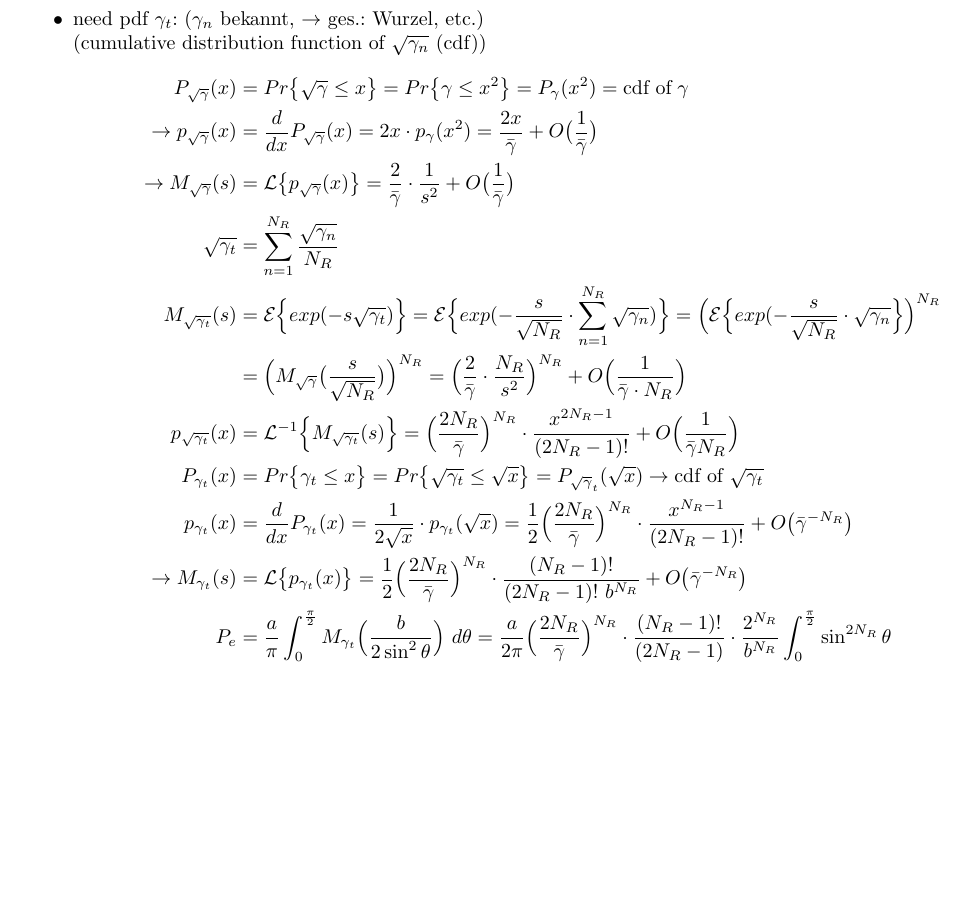
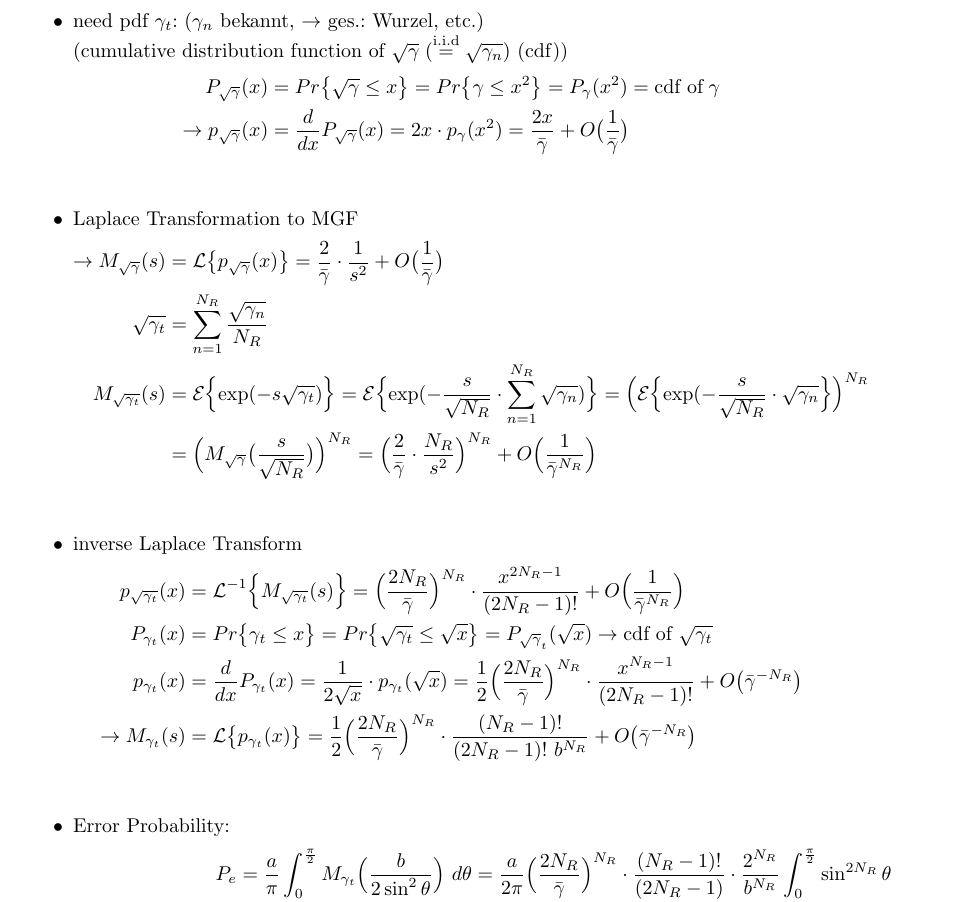
Before and after one commit to Pwyyll/MIMO, a LaTeX document (Skript.tex): part of page 7 of 8, cut so that both start at the same text, the shorter picture padded with empty space. Compiled offline with pdfLaTeX.

Commit message:
kleine aenderungen

```diff
--- a/Skript.tex
+++ b/Skript.tex
@@ -267,22 +267,28 @@ where \begin{math} w_n\end{math} depends on the particular combining scheme.
 \begin{align*}
 	\Rightarrow \overset{\text{Rayleigh}}{p_\gamma(x)} = \frac{1}{\bar{\gamma}}e^{-\frac{x}{\bar{\gamma}}}\overset{\text{Taylor Serie}}{=}\frac{1}{\bar{\gamma}}+O\left(\frac{1}{\bar{\gamma}}\right)\text{ as } x \to 0
 \end{align*}
-	\item need pdf $\gamma _t$: ($\gamma _n$ bekannt, $\rightarrow$ ges.: Wurzel, etc.)\\ (cumulative distribution function of $\sqrt{\gamma _n}$ (cdf))
+	\item need pdf $\gamma _t$: ($\gamma _n$ bekannt, $\rightarrow$ ges.: Wurzel, etc.)\\ (cumulative distribution function of $\sqrt{\gamma}\;(\overset{\text{i.i.d}}{=}\sqrt{\gamma_n}) $ (cdf))
 	\begin{align*}
 	% 1. Formel
 		P_{\sqrt{\gamma}}(x) &= Pr\bigl\{\sqrt{\gamma}\leq x \bigr\} =  Pr\bigl\{\gamma\leq x^2 \bigr\} = P_{\gamma}(x^2) = \text{cdf of}\;\gamma\\
 	% 2. Formel
 		\rightarrow p_{\sqrt{\gamma}}(x) &= \frac{d}{dx}P_{\sqrt{\gamma}}(x) = 2x\cdot p_{\gamma}(x^2) = \frac{2x}{\bar{\gamma}} + O\bigl(\frac{1}{\bar{\gamma}}\bigr)\\
+	\end{align*}
+	\item Laplace Transformation to MGF
+	\begin{align*}
 	% 3. Formel
 		\rightarrow M_{\sqrt{\gamma}}(s) &= \mathcal{L}\bigl\{p_{\sqrt{\gamma}}(x)\bigr\} = \frac{2}{\bar{\gamma}}\cdot \frac{1}{s^2} + O\bigl(\frac{1}{\bar{\gamma}}\bigr)\\
 	% 4. Formel
 		\sqrt{\gamma _t} &= \sum_{n = 1}^{N_R}\frac{\sqrt{\gamma _n}}{N_R}\\
 	% 5. Formel
-		 M_{\sqrt{\gamma _t}}(s) &= \mathcal{E}\Bigl\{exp({-s\sqrt{\gamma _t}})\Bigr\} = \mathcal{E}\Bigl\{exp({-\frac{s}{\sqrt{N_R}}\cdot \sum_{n = 1}^{N_R}\sqrt{\gamma _n}})\Bigr\} = \Bigl(\mathcal{E}\Bigl\{exp(-\frac{s}{\sqrt{N_R}}\cdot \sqrt{\gamma _n}\Bigr\}\Bigr)^{N_R}\\
+		 M_{\sqrt{\gamma _t}}(s) &= \mathcal{E}\Bigl\{\mathrm{exp}({-s\sqrt{\gamma _t}})\Bigr\} = \mathcal{E}\Bigl\{\mathrm{exp}({-\frac{s}{\sqrt{N_R}}\cdot \sum_{n = 1}^{N_R}\sqrt{\gamma _n}})\Bigr\} = \Bigl(\mathcal{E}\Bigl\{\mathrm{exp}(-\frac{s}{\sqrt{N_R}}\cdot \sqrt{\gamma _n}\Bigr\}\Bigr)^{N_R}\\
 	% 6. Formel
-		 &= \Bigl( M_{\sqrt{\gamma}}\bigl(\frac{s}{\sqrt{N_R}}\bigr) \Bigr)^{N_R} = \Bigl(\frac{2}{\bar{\gamma}}\cdot \frac{N_R}{s^2}\Bigr)^{N_R} + O\Bigl(\frac{1}{\bar{\gamma}\cdot N_R}\Bigr)\\
+		 &= \Bigl( M_{\sqrt{\gamma}}\bigl(\frac{s}{\sqrt{N_R}}\bigr) \Bigr)^{N_R} = \Bigl(\frac{2}{\bar{\gamma}}\cdot \frac{N_R}{s^2}\Bigr)^{N_R} + O\Bigl(\frac{1}{\bar{\gamma}^{N_R}}\Bigr)\\
+	\end{align*}
+	\item inverse Laplace Transform
+	\begin{align*}
 	% 7. Formel
-		p_{\sqrt{\gamma _t}}(x) &= \mathcal{L} ^{-1}\Bigl\{M_{\sqrt{\gamma _t}}(s)\Bigr\} = \Bigl(\frac{2N_R}{\bar{\gamma}}\Bigr)^{N_R}\cdot \frac{x^{2N_R-1}}{(2N_R-1)!} + O\Bigl(	\frac{1}{\bar{\gamma}N_R}\Bigr)\\
+		p_{\sqrt{\gamma _t}}(x) &= \mathcal{L} ^{-1}\Bigl\{M_{\sqrt{\gamma _t}}(s)\Bigr\} = \Bigl(\frac{2N_R}{\bar{\gamma}}\Bigr)^{N_R}\cdot \frac{x^{2N_R-1}}{(2N_R-1)!} + O\Bigl(	\frac{1}{\bar{\gamma}^{N_R}}\Bigr)\\
 	% 8. Formel
 		P_{\gamma _t}(x) &= Pr\bigl\{\gamma _t\leq x	\bigr\} =  Pr\bigl\{\sqrt{\gamma _t}\leq \sqrt{x}\bigr\} = P_{\sqrt\gamma _t}(\sqrt{x}) \rightarrow \text{cdf of } \sqrt{\gamma _t}\\
 	% 9. Formel
@@ -290,6 +296,9 @@ where \begin{math} w_n\end{math} depends on the particular combining scheme.
 	% 10. Formel
 		\rightarrow M_{\gamma _t}(s) &= \mathcal{L}\bigl\{p_{\gamma _t}(x)\bigr\} = \frac{1}{2}\Bigl( \frac{2N_R}{\bar{\gamma}}\Bigr)^{N_R}\cdot \frac{(N_R - 1)!}{(2N_R -1)!~b^{N_R}} + O\bigl(\bar{\gamma}^{-N_R}\bigr)\\
 	% 11. Formel
+	\end{align*}
+	\item Error Probability:
+	\begin{align*}
 		P_e &= \frac{a}{\pi}\int_{0}^{\frac{\pi}{2}}M_{\gamma _t}\Bigl(\frac{b}{2\sin^2\theta}\Bigr)~d\theta = \frac{a}{2\pi}\Bigl(\frac{2N_R}{\bar{\gamma}} \Bigr)^{N_R}\cdot\frac{(N_R-1)!}{(2N_R-1)}\cdot\frac{2^{N_R}}{b^{N_R}}\int_{0}^{\frac{\pi}{2}}\sin^{2N_R}\theta \\ \qquad +\; O\bigl(\bar{\gamma}^{-N_R}\bigr) \\
 		&= \frac{aN_R^{N_R}}{2b^{N_R}\cdot N_R!}\cdot\frac{1}{\bar{\gamma}^{N_R}} + O\bigl(\bar{\gamma}^{-N_R}\bigr) \overset{!}{=} \Bigl(\frac{1}{G_c\bar{\gamma}}\Bigr)^{G_d}\\
 		\text{where: }\sin^{2N_R}\theta~d\theta &= \frac{\pi}{2^{2N_R+1}}\begin{pmatrix}2N_R & N_R	\end{pmatrix} = \frac{\pi(2N_R)!}{2^{2N_R + 1}(N_R!)^2}
```
Also changed, not shown: Skript.pdf.
